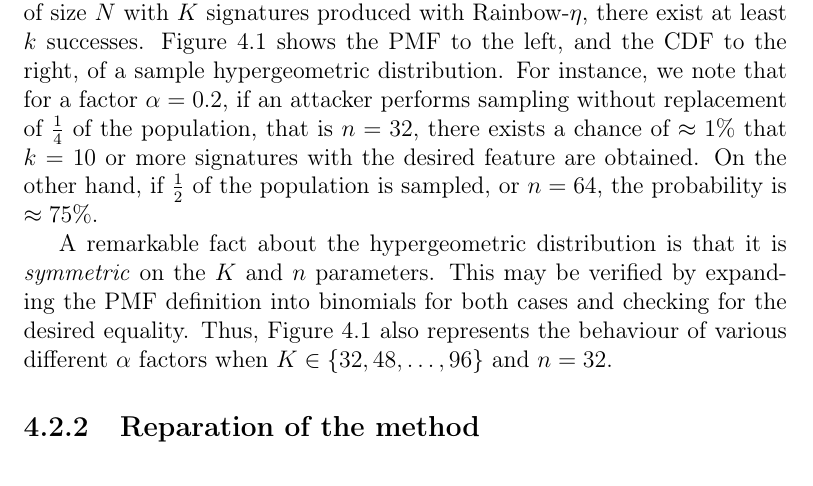
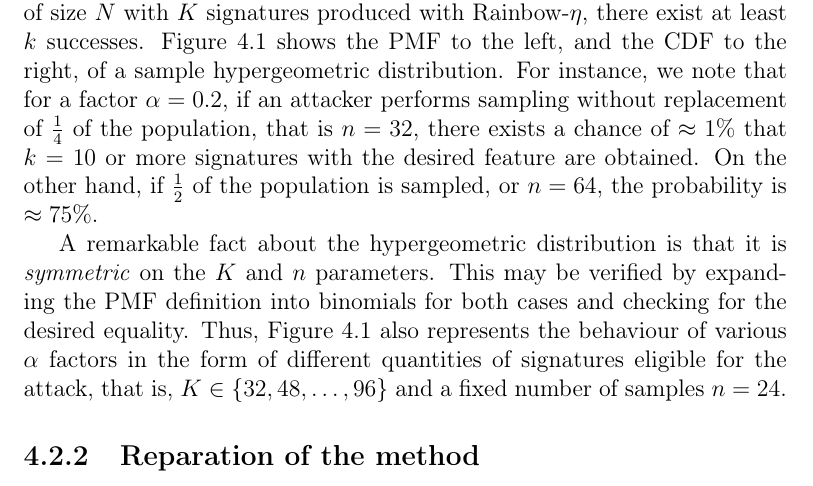
Before and after one commit to zambonin/msc, a LaTeX thesis (main.tex): part of page 55 of 63, cut so that both start at the same text. Compiled offline with pdfLaTeX.

Commit message:
overleaf_to_git: update main.tex from r13314 to r13322

```diff
--- a/main.tex
+++ b/main.tex
@@ -1345,7 +1345,7 @@ The probability of sampling a valid subset of signatures is then equivalent to c
 
 We now explore the probability that, given $n$ draws from a population of size $N$ with $K$ signatures produced with Rainbow-$\eta$, there exist at least $k$ successes. Figure~\ref{fig:hyper} shows the PMF to the left, and the CDF to the right, of a sample hypergeometric distribution. For instance, we note that for a factor $\alpha = 0.2$, if an attacker performs sampling without replacement of $\frac{1}{4}$ of the population, that is $n = 32$, there exists a chance of $\approx 1\%$ that $k = 10$ or more signatures with the desired feature are obtained. On the other hand, if $\frac{1}{2}$ of the population is sampled, or $n = 64$, the probability is $\approx 75\%$.
 
-A remarkable fact about the hypergeometric distribution is that it is \emph{symmetric} on the $K$ and $n$ parameters. This may be verified by expanding the PMF definition into binomials for both cases and checking for the desired equality. Thus, Figure~\ref{fig:hyper} also represents the behaviour of various different $\alpha$ factors when $K \in \{32, 48, \dots, 96\}$ and $n = 32$.
+A remarkable fact about the hypergeometric distribution is that it is \emph{symmetric} on the $K$ and $n$ parameters. This may be verified by expanding the PMF definition into binomials for both cases and checking for the desired equality. Thus, Figure~\ref{fig:hyper} also represents the behaviour of various $\alpha$ factors in the form of different quantities of signatures eligible for the attack, that is, $K \in \{32, 48, \dots, 96\}$ and a fixed number of samples $n = 24$.
 
 \subsection{Reparation of the method}\label{subsec:repair}
 
```
